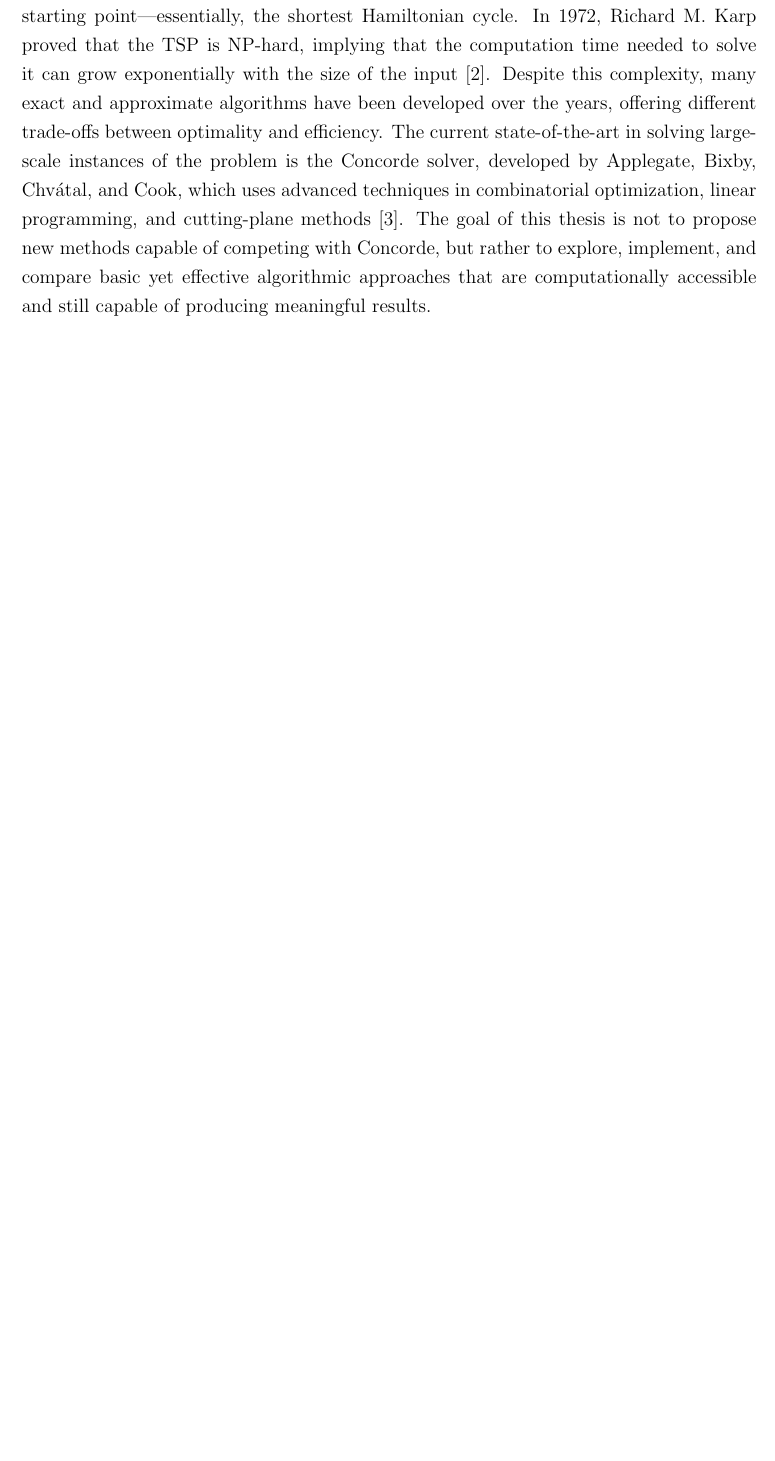
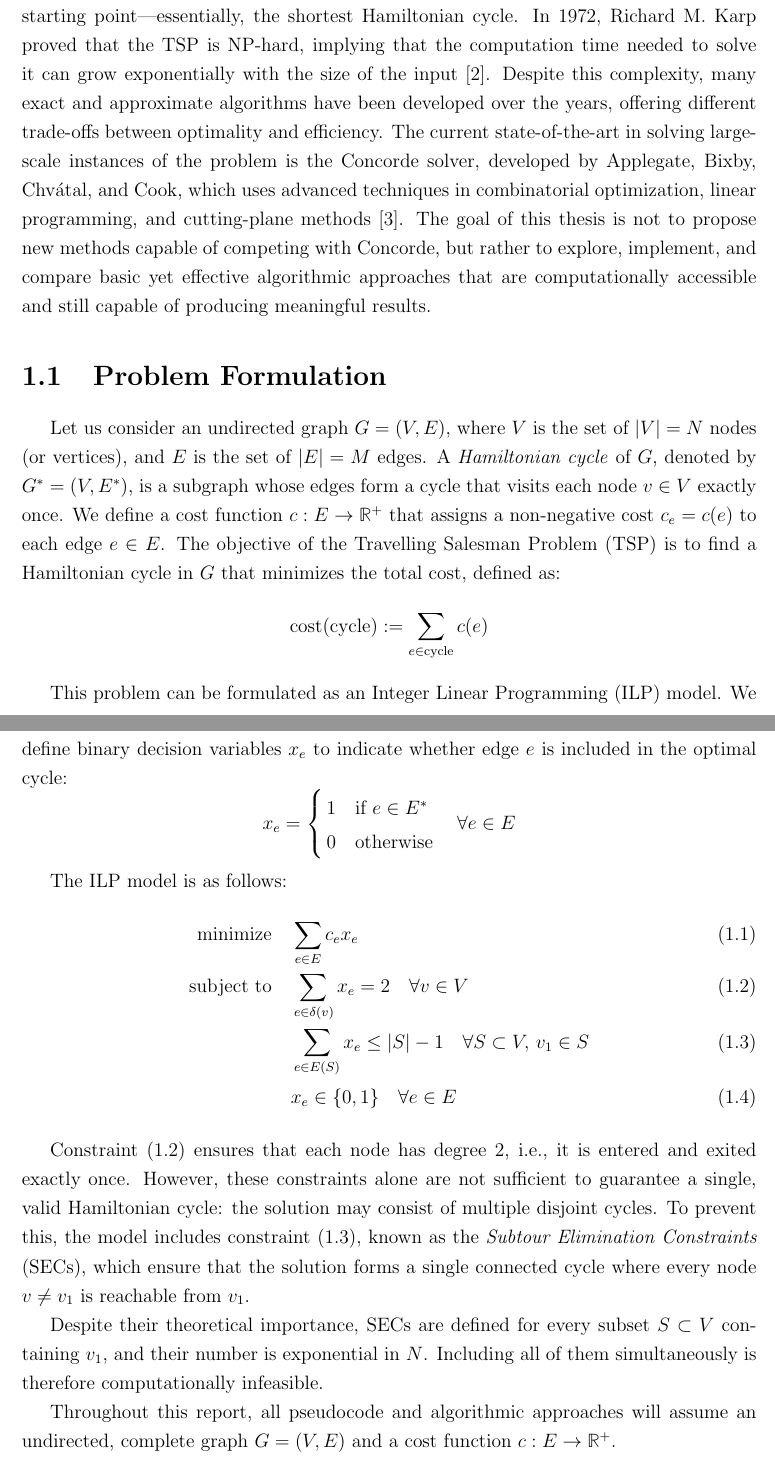
Before and after one commit to HipHop883/OR2_2025, a LaTeX thesis (thesis/main.tex, which reads thesis/chapters/introduction.tex): part of page 3 of 4 before the commit and two parts of pages 3 and 4 of 5 after it, the two joined at a grey line, cut so that both start at the same text, the shorter picture padded with empty space. Compiled offline with pdfLaTeX.

Commit message:
Problem Formulation

```diff
--- a/thesis/chapters/introduction.tex
+++ b/thesis/chapters/introduction.tex
@@ -4,4 +4,45 @@ It asks for the shortest possible route that visits each node in a graph exactly
 In 1972, Richard M. Karp proved that the TSP is NP-hard, implying that the computation time needed to solve it can grow exponentially with the size of the input \cite{Karp1972}. Despite this complexity,
 many exact and approximate algorithms have been developed over the years, offering different trade-offs between optimality and efficiency. The current state-of-the-art in solving large-scale
 instances of the problem is the Concorde solver, developed by Applegate, Bixby, Chvátal, and Cook, which uses advanced techniques in combinatorial optimization, linear programming, and cutting-plane methods \cite{Applegate2006}.
-The goal of this thesis is not to propose new methods capable of competing with Concorde, but rather to explore, implement, and compare basic yet effective algorithmic approaches that are computationally accessible and still capable of producing meaningful results.
+The goal of this thesis is not to propose new methods capable of competing with Concorde, but rather to explore, implement,
+and compare basic yet effective algorithmic approaches that are computationally accessible and still capable of producing meaningful results.
+
+
+\section{Problem Formulation}
+
+Let us consider an undirected graph $G = (V, E)$, where $V$ is the set of $|V| = N$ nodes (or vertices),
+and $E$ is the set of $|E| = M$ edges. A \textit{Hamiltonian cycle} of $G$, denoted by $G^* = (V, E^*)$,
+is a subgraph whose edges form a cycle that visits each node $v \in V$ exactly once.
+We define a cost function $c : E \rightarrow \mathbb{R}^+$ that assigns a non-negative cost $c_e = c(e)$ to each edge $e \in E$.
+The objective of the Travelling Salesman Problem (TSP) is to find a Hamiltonian cycle in $G$ that minimizes the total cost, defined as:
+\[
+\text{cost}(\text{cycle}) := \sum_{e \in \text{cycle}} c(e)
+\]
+
+This problem can be formulated as an Integer Linear Programming (ILP) model. We define binary decision variables $x_e$ to indicate whether edge $e$ is included in the optimal cycle:
+\[
+x_e =
+\begin{cases}
+1 & \text{if } e \in E^* \\
+0 & \text{otherwise}
+\end{cases}
+\quad \forall e \in E
+\]
+
+The ILP model is as follows:
+\begin{align}
+\text{minimize} \quad & \sum_{e \in E} c_e x_e \label{eq:ilp_obj} \\
+\text{subject to} \quad & \sum_{e \in \delta(v)} x_e = 2 \quad \forall v \in V \label{eq:ilp_degree} \\
+& \sum_{e \in E(S)} x_e \leq |S| - 1 \quad \forall S \subset V,\, v_1 \in S \label{eq:ilp_sec} \\
+& x_e \in \{0, 1\} \quad \forall e \in E \label{eq:ilp_binary}
+\end{align}
+
+Constraint~\eqref{eq:ilp_degree} ensures that each node has degree 2, i.e., it is entered and exited exactly once.
+However, these constraints alone are not sufficient to guarantee a single, valid Hamiltonian cycle: the solution may consist of multiple disjoint cycles.
+To prevent this, the model includes constraint~\eqref{eq:ilp_sec}, known as the \textit{Subtour Elimination Constraints} (SECs),
+which ensure that the solution forms a single connected cycle where every node $v \neq v_1$ is reachable from $v_1$.
+
+Despite their theoretical importance, SECs are defined for every subset $S \subset V$ containing $v_1$, and their number is exponential in $N$.
+Including all of them simultaneously is therefore computationally infeasible.
+
+Throughout this report, all pseudocode and algorithmic approaches will assume an undirected, complete graph $G = (V, E)$ and a cost function $c : E \rightarrow \mathbb{R}^+$.
```
